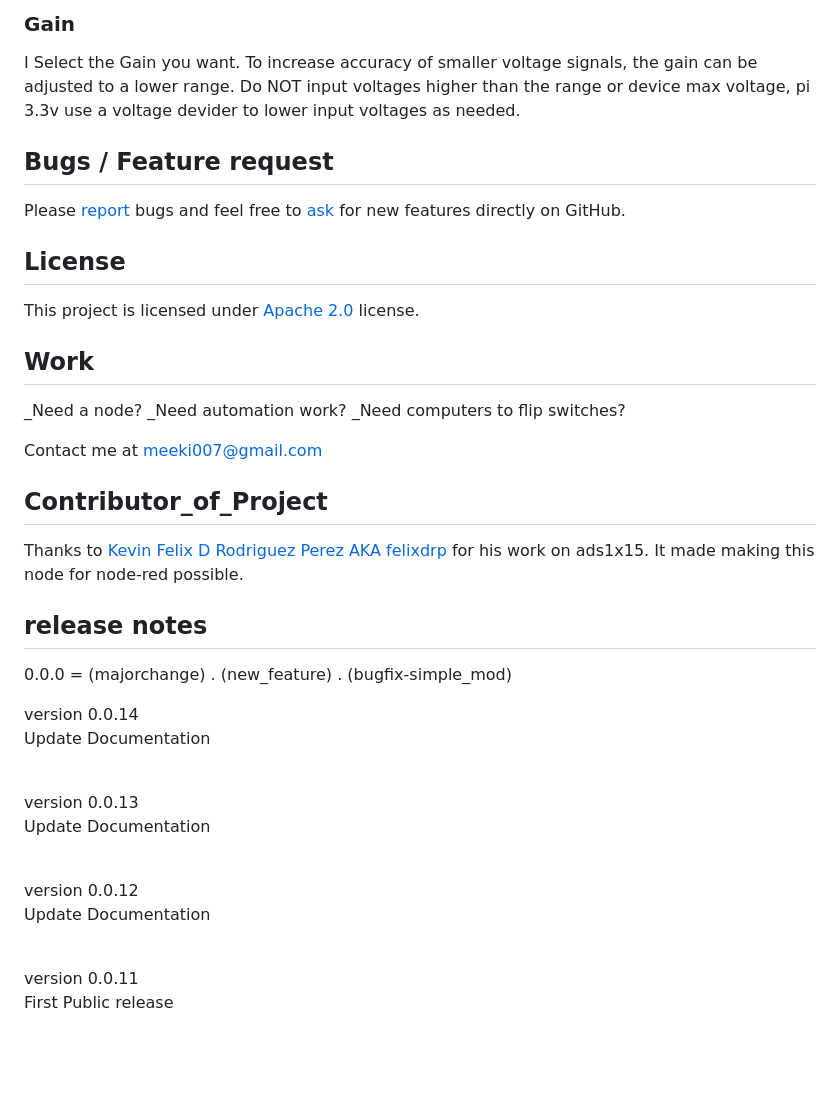
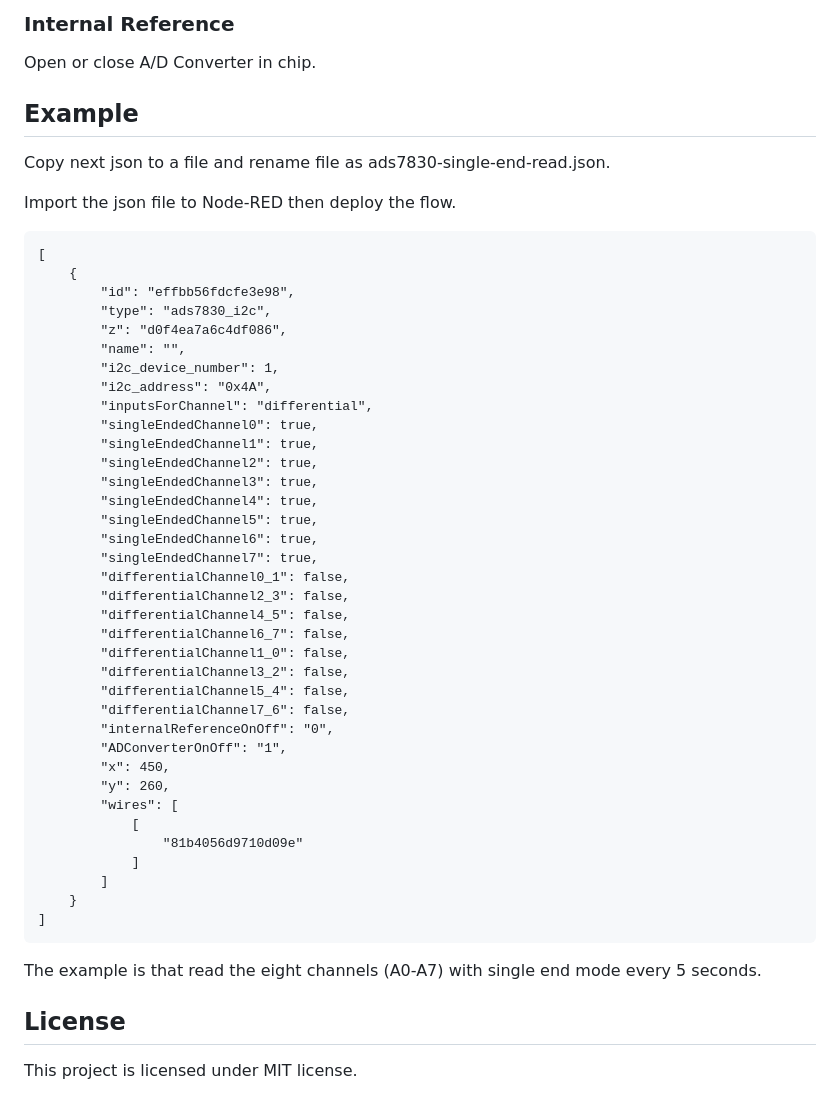
Before and after one commit to RAKWireless/node-red-nodes, a Markdown page: node-red-contrib-ads7830/README.md, the part around the change printed below. Rendered like a GitHub page; blank space fills up the shorter version.

Commit message:
add descript of ads7830 in its readme

````diff
--- a/node-red-contrib-ads7830/README.md
+++ b/node-red-contrib-ads7830/README.md
@@ -78,54 +46,59 @@ Select the sample per second you want your ADS to make. Higher rate equals more
 
-### Gain
+### Internal Reference
 
-I  Select the Gain you want. To increase accuracy of smaller voltage signals, the gain can be adjusted to a lower range. Do NOT input voltages higher than the range or device max voltage, pi 3.3v use a voltage devider to lower input voltages as needed.
+Open or close A/D Converter in chip.
 
 
 
-## Bugs / Feature request
-Please [report](https://github.com/meeki007/node-red-contrib-ads1x15_i2c/issues) bugs and feel free to [ask](https://github.com/node-red-contrib-ads1x15_i2c/issues) for new features directly on GitHub.
+## Example
+
+Copy next json to a file and rename file as ads7830-single-end-read.json.
+
+Import the json file to Node-RED then deploy the flow.
+
+```
+[
+    {
+        "id": "effbb56fdcfe3e98",
+        "type": "ads7830_i2c",
+        "z": "d0f4ea7a6c4df086",
+        "name": "",
+        "i2c_device_number": 1,
+        "i2c_address": "0x4A",
+        "inputsForChannel": "differential",
+        "singleEndedChannel0": true,
+        "singleEndedChannel1": true,
+        "singleEndedChannel2": true,
+        "singleEndedChannel3": true,
+        "singleEndedChannel4": true,
+        "singleEndedChannel5": true,
+        "singleEndedChannel6": true,
+        "singleEndedChannel7": true,
+        "differentialChannel0_1": false,
+        "differentialChannel2_3": false,
+        "differentialChannel4_5": false,
+        "differentialChannel6_7": false,
+        "differentialChannel1_0": false,
+        "differentialChannel3_2": false,
+        "differentialChannel5_4": false,
+        "differentialChannel7_6": false,
+        "internalReferenceOnOff": "0",
+        "ADConverterOnOff": "1",
+        "x": 450,
+        "y": 260,
+        "wires": [
+            [
+                "81b4056d9710d09e"
+            ]
+        ]
+    }
+]
+```
+
+The example is that read the eight channels (A0-A7) with single end mode every 5 seconds.
+
 
 
 ## License
-This project is licensed under [Apache 2.0](http://www.apache.org/licenses/LICENSE-2.0) license.
 
-
-## Work
-_Need a node?
-_Need automation work?
-_Need computers to flip switches?
-
-Contact me at meeki007@gmail.com
-
-
-## Contributor_of_Project
-
-Thanks to [Kevin Felix D Rodriguez Perez AKA felixdrp](https://github.com/felixdrp/ads1x15) for his work on ads1x15. It made making this node for node-red possible.
-<br>
-
-## release notes ##
-0.0.0 = (majorchange) . (new_feature) . (bugfix-simple_mod)
-
-version 0.0.14
-<br>
-Update Documentation
-<br>
-<br>
-
-version 0.0.13
-<br>
-Update Documentation
-<br>
-<br>
-
-version 0.0.12
-<br>
-Update Documentation
-<br>
-<br>
-
-version 0.0.11
-<br>
-First Public release
-<br>
-<br>
+This project is licensed under MIT license.
````
Also changed, not shown: other parts of node-red-contrib-ads7830/README.md (+14 -46 lines), node-red-contrib-ads7830/assets/image-20220309092410807.png (added), 1 other file.
